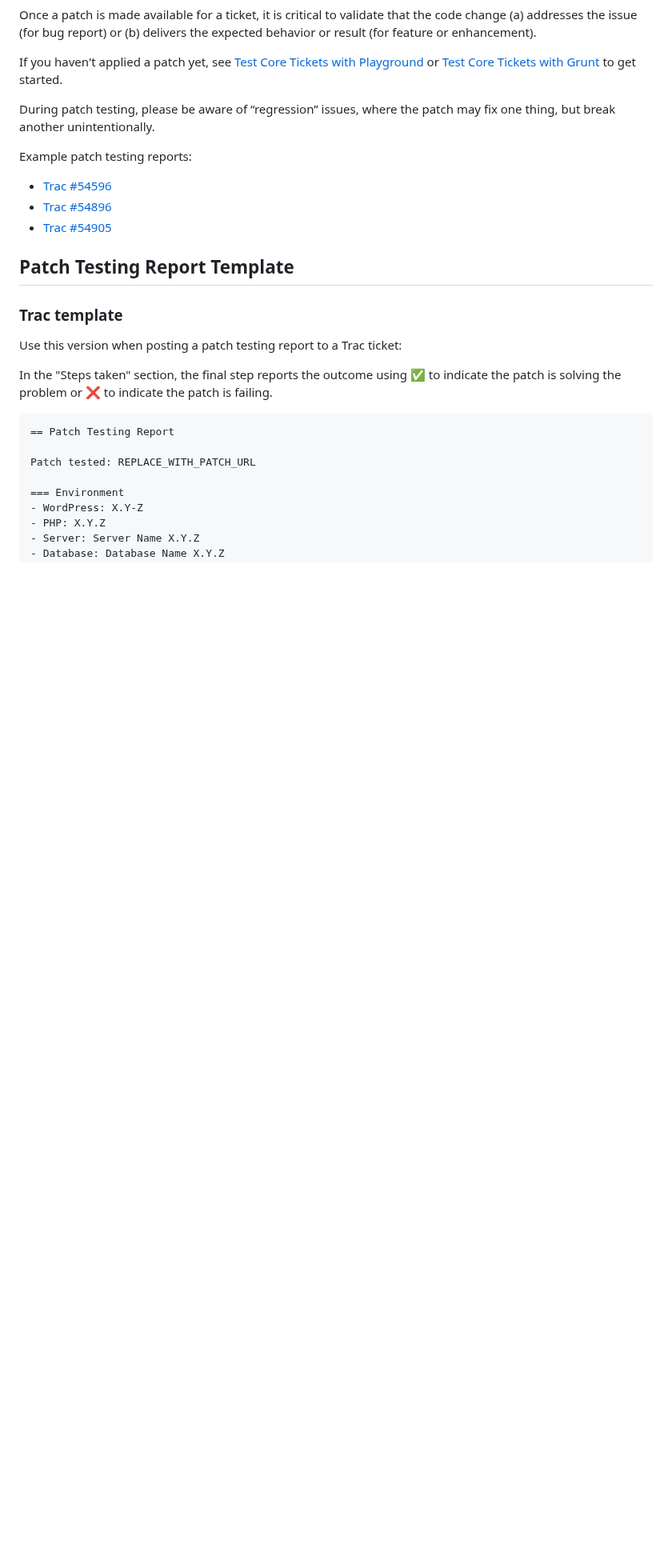
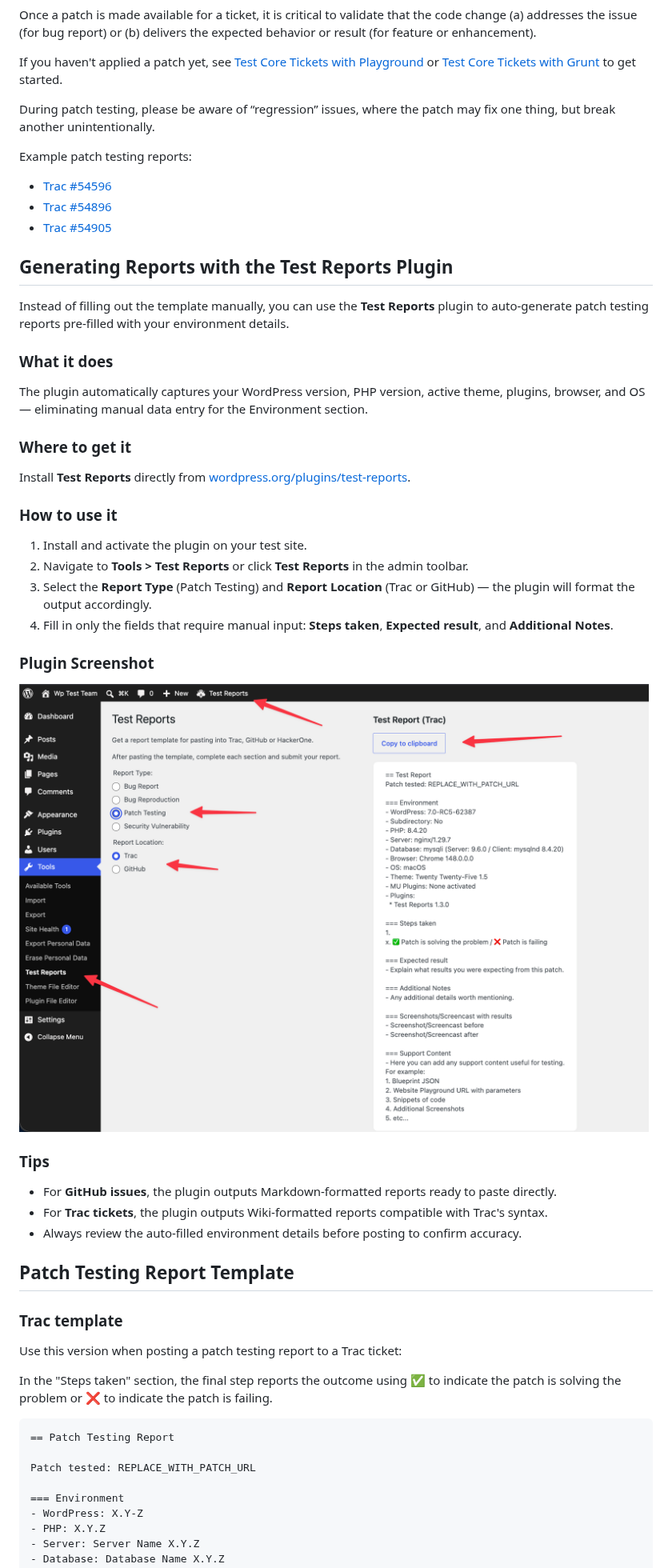
Before and after one commit to WordPress/test-handbook, a Markdown page: test-reports/patch-testing.md, the part around the change. Shown at 80% size. Rendered like a GitHub page; pictures changed too: assets/patch-testing.png (added); blank space fills up the shorter version.

```diff
--- a/test-reports/patch-testing.md
+++ b/test-reports/patch-testing.md
@@ -10,6 +10,35 @@ Example patch testing reports:
 -   [Trac #54596](https://core.trac.wordpress.org/ticket/54596#comment:40)
 -   [Trac #54896](https://core.trac.wordpress.org/ticket/54896#comment:3)
 -   [Trac #54905](https://core.trac.wordpress.org/ticket/54905#comment:29)
+
+## Generating Reports with the Test Reports Plugin
+
+Instead of filling out the template manually, you can use the **Test Reports** plugin to auto-generate patch testing reports pre-filled with your environment details.
+
+### What it does
+
+The plugin automatically captures your WordPress version, PHP version, active theme, plugins, browser, and OS — eliminating manual data entry for the Environment section.
+
+### Where to get it
+
+Install **Test Reports** directly from [wordpress.org/plugins/test-reports](https://wordpress.org/plugins/test-reports/).
+
+### How to use it
+
+1. Install and activate the plugin on your test site.
+2. Navigate to **Tools > Test Reports** or click **Test Reports** in the admin toolbar.
+3. Select the **Report Type** (Patch Testing) and **Report Location** (Trac or GitHub) — the plugin will format the output accordingly.
+4. Fill in only the fields that require manual input: **Steps taken**, **Expected result**, and **Additional Notes**.
+
+### Plugin Screenshot
+
+![Test Reports plugin: admin toolbar menu, Report Type and Report Location selection, and generated patch testing report output](https://raw.githubusercontent.com/WordPress/test-handbook/refs/heads/trunk/assets/patch-testing.png)
+
+### Tips
+
+- For **GitHub issues**, the plugin outputs Markdown-formatted reports ready to paste directly.
+- For **Trac tickets**, the plugin outputs Wiki-formatted reports compatible with Trac's syntax.
+- Always review the auto-filled environment details before posting to confirm accuracy.
 
 ## Patch Testing Report Template
 
```
Also changed, not shown: test-reports/issue-reproduction.md (+29 -0 lines), assets/issue-reproduction.png (added).
